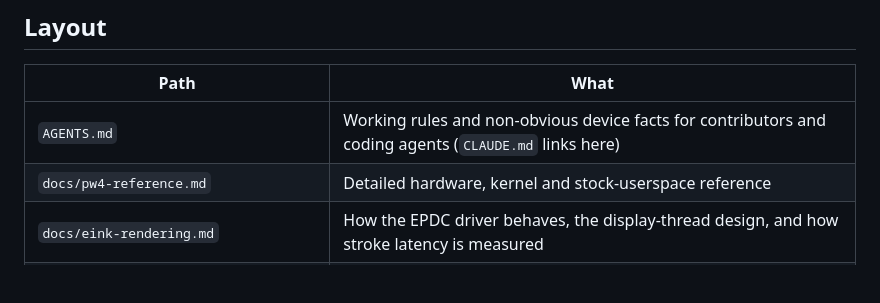
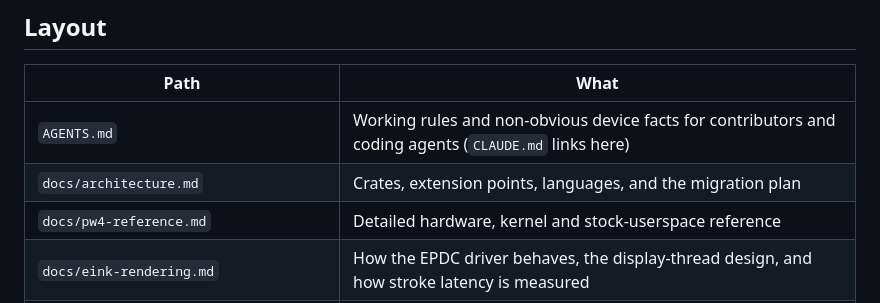
Before and after one commit to piotrkowski/aristotle, a Markdown page: README.md, the part around the change. Drawn GitHub-style; blank space fills up the shorter version.

Commit message:
docs: target architecture, extension points and migration plan

```diff
--- a/README.md
+++ b/README.md
@@ -28,6 +28,7 @@ Early bring-up. Our Rust code draws on the panel and reads touch on the real dev
 | Path | What |
 | --- | --- |
 | `AGENTS.md` | Working rules and non-obvious device facts for contributors and coding agents (`CLAUDE.md` links here) |
+| `docs/architecture.md` | Crates, extension points, languages, and the migration plan |
 | `docs/pw4-reference.md` | Detailed hardware, kernel and stock-userspace reference |
 | `docs/eink-rendering.md` | How the EPDC driver behaves, the display-thread design, and how stroke latency is measured |
 | `docs/library.md` | Book library: formats, metadata precedence, index, cover pipeline, stock Kindle sidecars and clippings |
```
Also changed, not shown: docs/architecture.md (added, +81 -0 lines).
